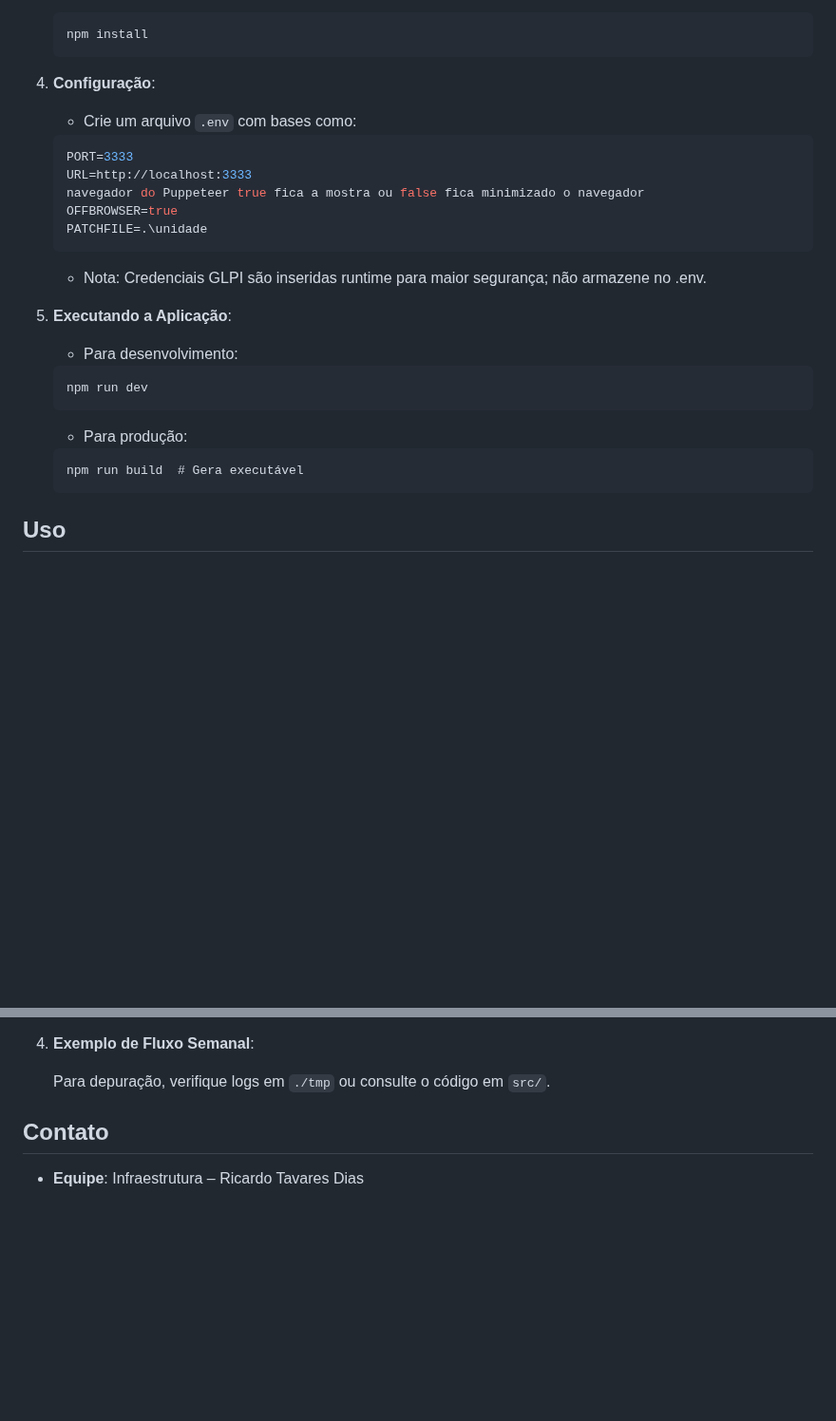
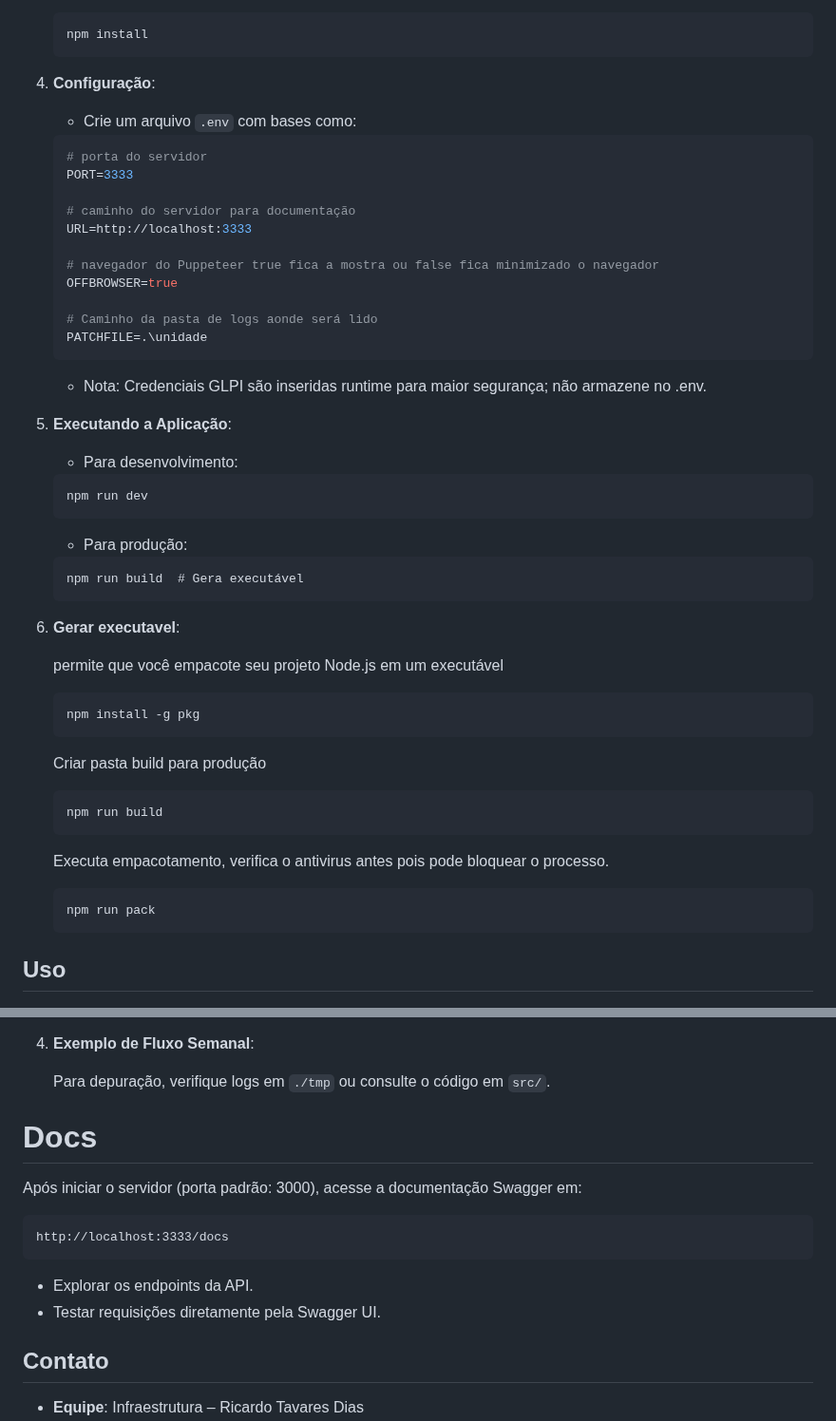
Before and after one commit to RicardoTavaresDias/ANALISE-DE-LOGS-INFRA, a Markdown page: README.md, 2 parts joined by grey strips. Shown at 95% size. GitHub-like rendering; blank space fills up the shorter version.

Commit message:
version 1.4.39

`````diff
--- a/README.md
+++ b/README.md
@@ -62,10 +62,16 @@ Em resumo, o projeto empodera profissionais de TI a transcenderem o operacional
 4. **Configuração**:
    - Crie um arquivo `.env` com bases como:
     ```env
+    # porta do servidor
     PORT=3333
+
+    # caminho do servidor para documentação
     URL=http://localhost:3333
-    navegador do Puppeteer true fica a mostra ou false fica minimizado o navegador
+
+    # navegador do Puppeteer true fica a mostra ou false fica minimizado o navegador
     OFFBROWSER=true
+
+    # Caminho da pasta de logs aonde será lido
     PATCHFILE=.\unidade
     ```
    - Nota: Credenciais GLPI são inseridas runtime para maior segurança; não armazene no .env.
@@ -79,6 +85,26 @@ Em resumo, o projeto empodera profissionais de TI a transcenderem o operacional
     ```
     npm run build  # Gera executável
     ```
+6. **Gerar executavel**:
+
+    permite que você empacote seu projeto Node.js em um executável
+
+    ````
+    npm install -g pkg
+    ````
+
+    Criar pasta build para produção
+
+    ````
+    npm run build
+    ````
+
+    Executa empacotamento, verifica o antivirus antes pois pode bloquear o processo.
+
+    ````
+    npm run pack
+    ````
+
 
 ## Uso
 
@@ -95,6 +121,16 @@ Em resumo, o projeto empodera profissionais de TI a transcenderem o operacional
 
     Para depuração, verifique logs em `./tmp` ou consulte o código em `src/`.
 
+# Docs
+
+Após iniciar o servidor (porta padrão: 3000), acesse a documentação Swagger em:
+
+````
+http://localhost:3333/docs
+````
+
+- Explorar os endpoints da API.
+- Testar requisições diretamente pela Swagger UI.
 
 ## Contato
 
`````
